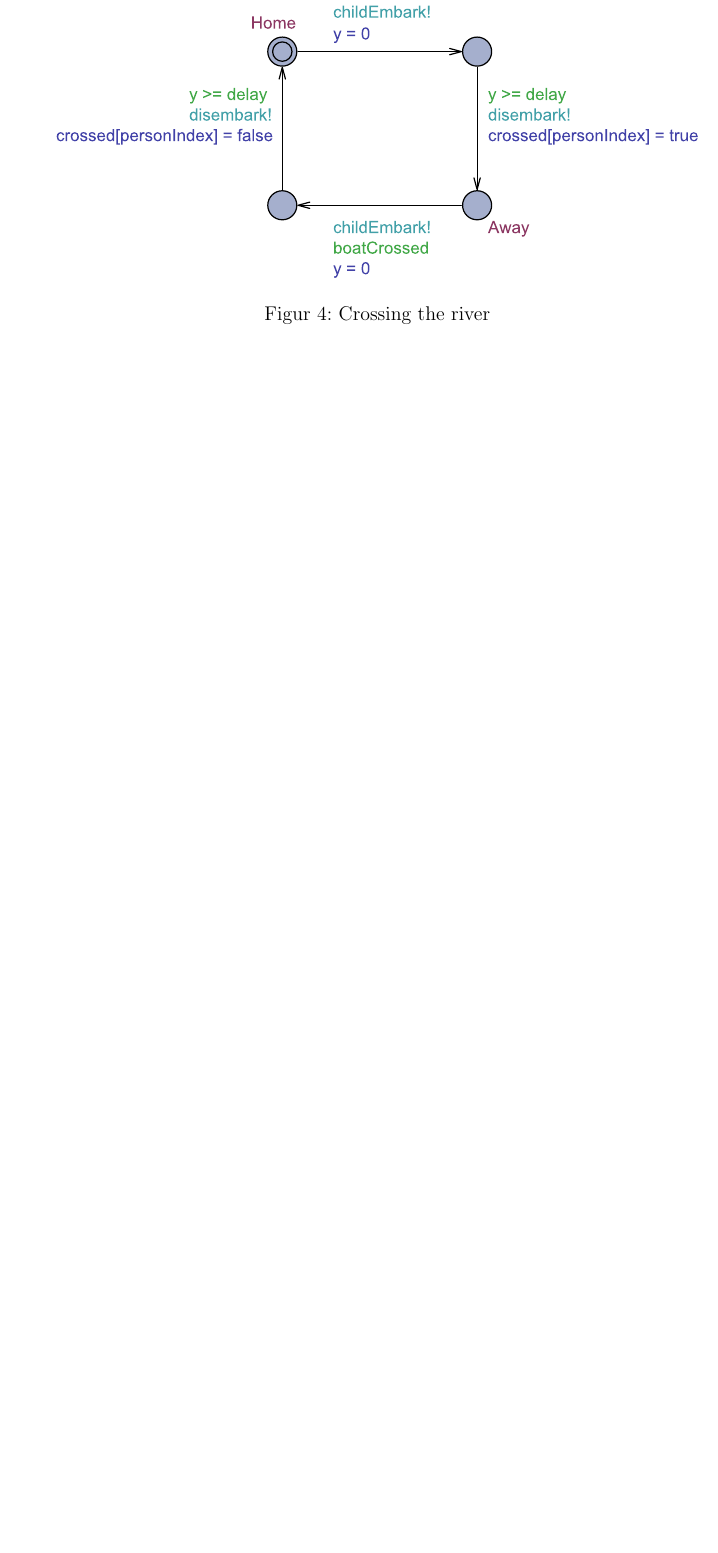
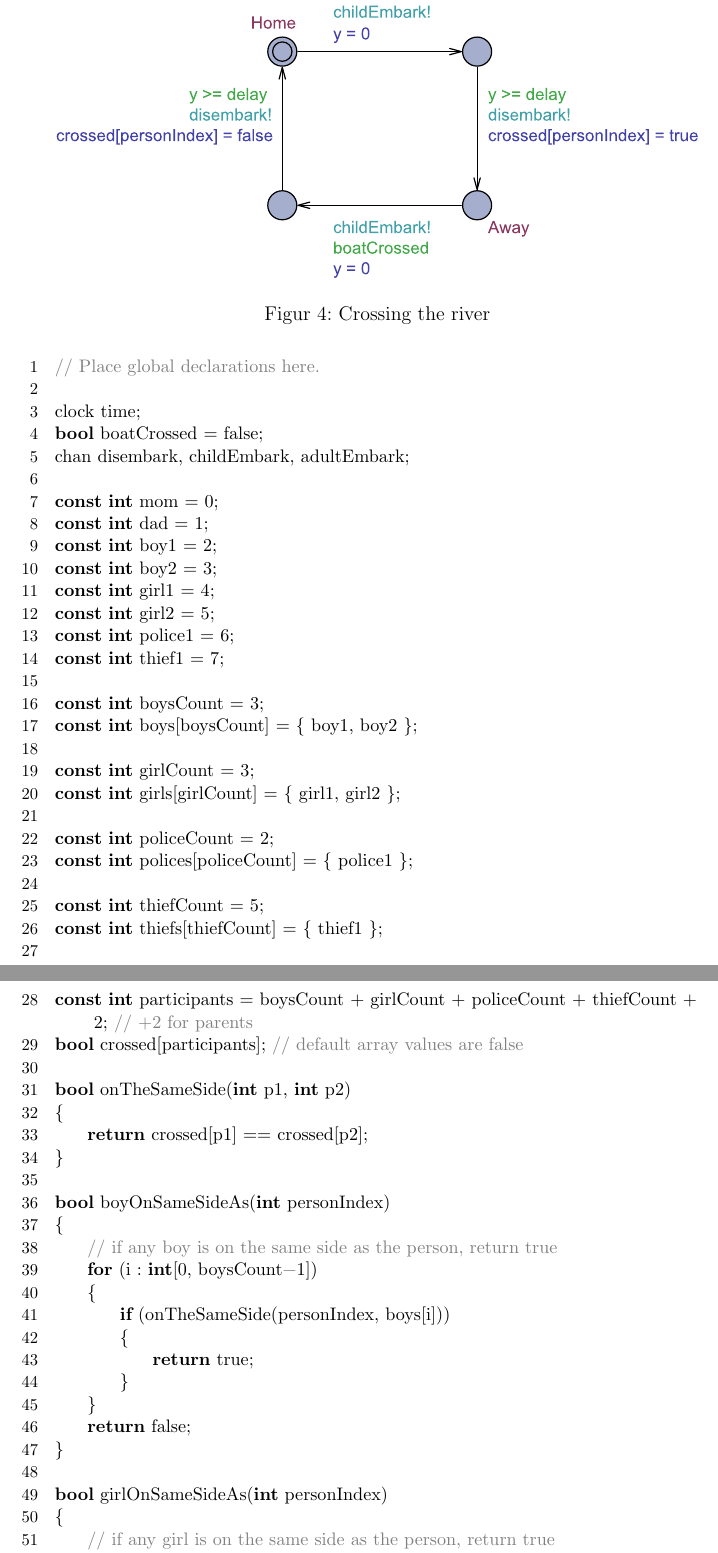
Before and after one commit to figa12/food-report, a LaTeX document (verificationmini/verification.tex): part of page 3 of 3 before the commit and two parts of pages 3 and 4 of 6 after it, the two joined at a grey line, cut so that both start at the same text, the shorter picture padded with empty space. Compiled offline with pdfLaTeX.

Commit message:
verification med kode

```diff
--- a/verificationmini/verification.tex
+++ b/verificationmini/verification.tex
@@ -61,3 +54,56 @@ bool canInflictViolence()
 \caption{Crossing the river}
 \end{figure}
 
+\begin{lstlisting}
+// Place global declarations here.
+
+clock time;
+bool boatCrossed = false;
+chan disembark, childEmbark, adultEmbark;
+
+const int mom = 0;
+const int dad = 1;
+const int boy1 = 2;
+const int boy2 = 3;
+const int girl1 = 4;
+const int girl2 = 5;
+const int police1 = 6;
+const int thief1 = 7;
+
+const int boysCount = 3;
+const int boys[boysCount] = { boy1, boy2 };
+
+const int girlCount = 3;
+const int girls[girlCount] = { girl1, girl2 };
+
+const int policeCount = 2;
+const int polices[policeCount] = { police1 };
+
+const int thiefCount = 5;
+const int thiefs[thiefCount] = { thief1 };
+
+const int participants = boysCount + girlCount + policeCount + thiefCount + 2; // +2 for parents
+bool crossed[participants]; // default array values are false
+
+bool onTheSameSide(int p1, int p2)
+{
+    return crossed[p1] == crossed[p2];
+}
+
+bool boyOnSameSideAs(int personIndex)
+{
+    // if any boy is on the same side as the person, return true
+    for (i : int[0, boysCount-1])
+    {
+        if (onTheSameSide(personIndex, boys[i]))
+        {
+            return true;
+        }
+    }
+    return false;
+}
+
+bool girlOnSameSideAs(int personIndex)
+{
+    // if any girl is on the same side as the person, return true
+    for (i : int[0, girlCount-1])
```
Also changed, not shown: verificationmini/verification.tex (70 more changed lines).
